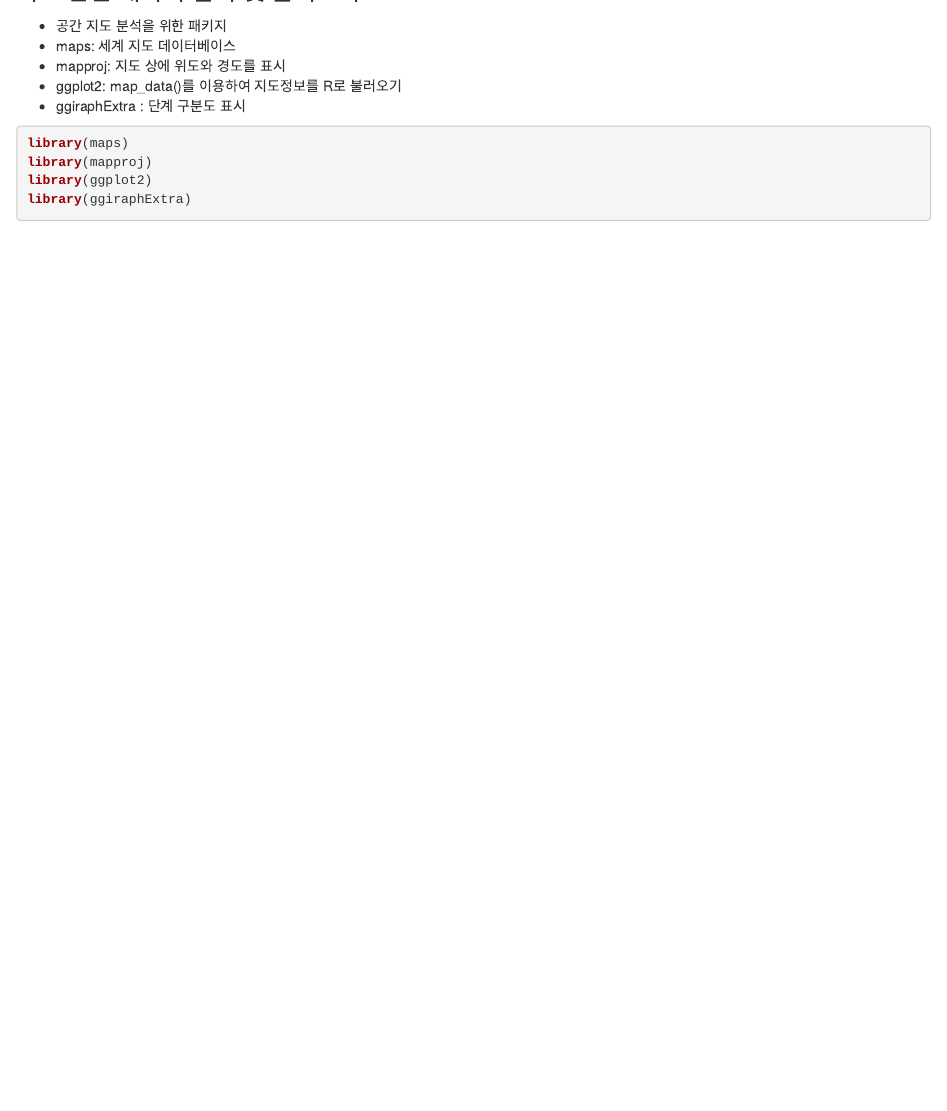
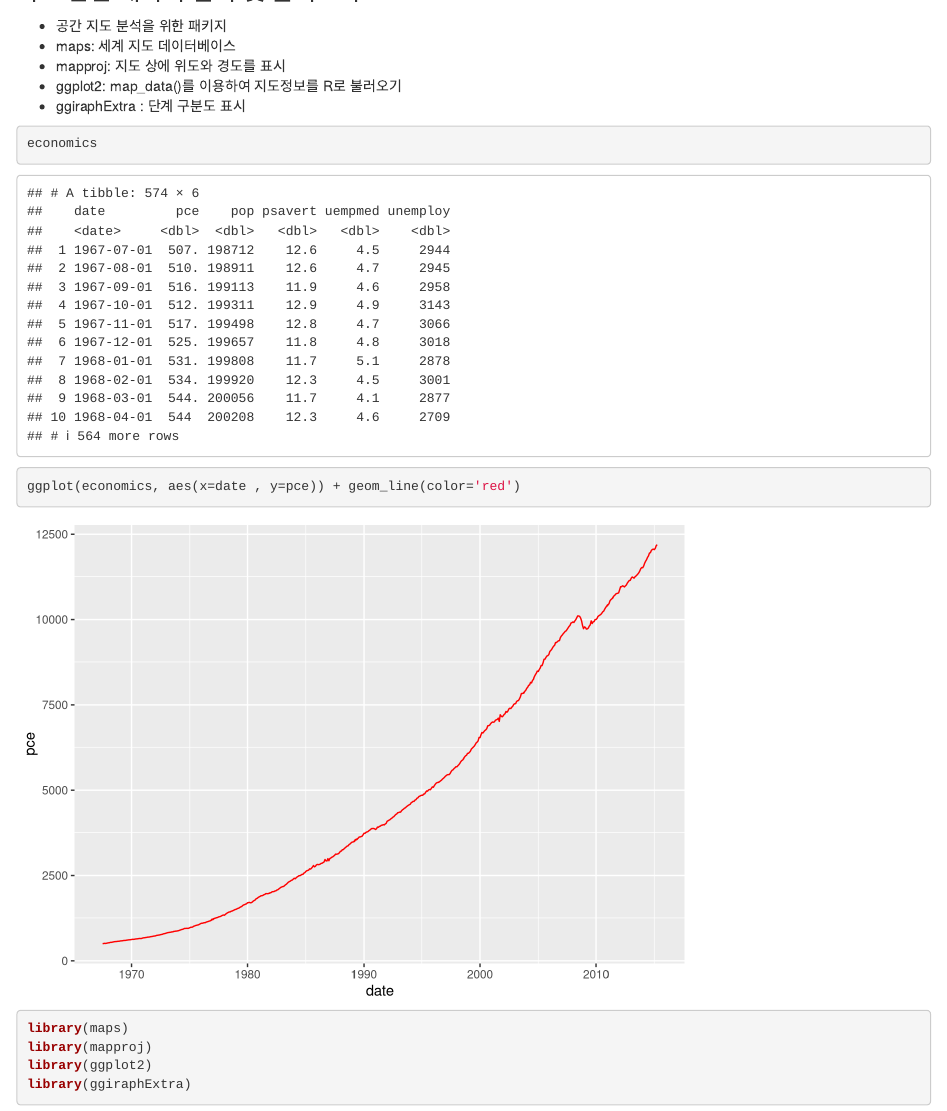
Before and after one commit to 00jung/20192230, an R Markdown document (index.Rmd): the page in a window 1100 px wide, from 2780 px down. Rendered offline with R 4.5, knitr and Pandoc, with nearby package versions.

Commit message:
Add files via upload

````diff
--- a/index.Rmd
+++ b/index.Rmd
@@ -68,6 +68,23 @@ ggplot(mpg, aes(x=displ, y=hwy)) +
  - ggplot2: map_data()를 이용하여 지도정보를 R로 불러오기
  - ggiraphExtra : 단계 구분도 표시
 
+
+
+```{r}
+economics
+```
+
+
+```{r}
+ggplot(economics, aes(x=date , y=pce)) + geom_line(color='red')
+```
+
+
+
+
+
+
+
 ```{r message=F}
 library(maps)
 library(mapproj)
````
Also changed, not shown: index.html (added).
